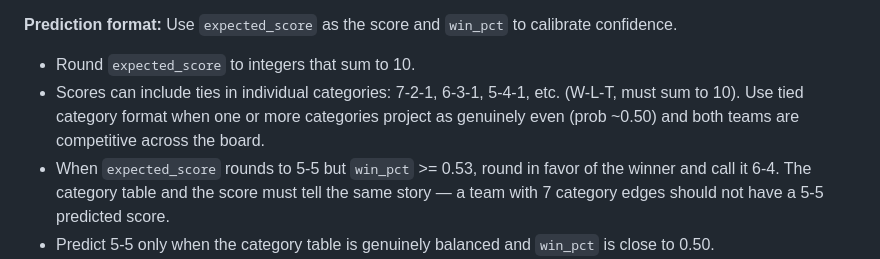
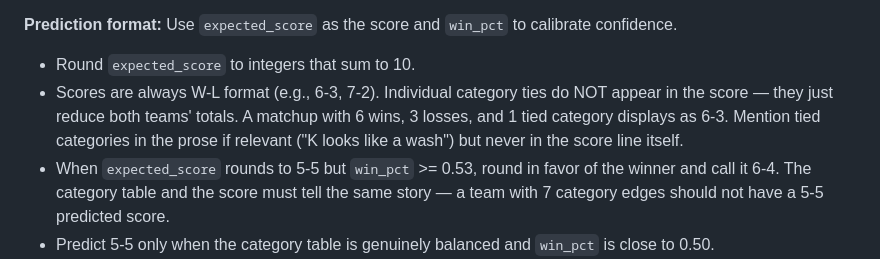
Before and after one commit to IsoscelesKr4mer/issyfantasybaseball2026, a Markdown page: CLAUDE.md, the part around the change. GitHub-like rendering.

Commit message:
docs: score format is W-L only, tied categories shown in prose not score

```diff
--- a/CLAUDE.md
+++ b/CLAUDE.md
@@ -301,7 +301,7 @@ Order: R, HR, RBI, SB, OBP, K, QS, ERA, WHIP, SV
 **Prediction format:**
 Use `expected_score` as the score and `win_pct` to calibrate confidence.
 - Round `expected_score` to integers that sum to 10.
-- Scores can include ties in individual categories: 7-2-1, 6-3-1, 5-4-1, etc. (W-L-T, must sum to 10). Use tied category format when one or more categories project as genuinely even (prob ~0.50) and both teams are competitive across the board.
+- Scores are always W-L format (e.g., 6-3, 7-2). Individual category ties do NOT appear in the score — they just reduce both teams' totals. A matchup with 6 wins, 3 losses, and 1 tied category displays as 6-3. Mention tied categories in the prose if relevant ("K looks like a wash") but never in the score line itself.
 - When `expected_score` rounds to 5-5 but `win_pct` >= 0.53, round in favor of the winner and call it 6-4. The category table and the score must tell the same story — a team with 7 category edges should not have a 5-5 predicted score.
 - Predict 5-5 only when the category table is genuinely balanced and `win_pct` is close to 0.50.
 - `win_pct ≥ 0.65`: bold call, no hedging
```
